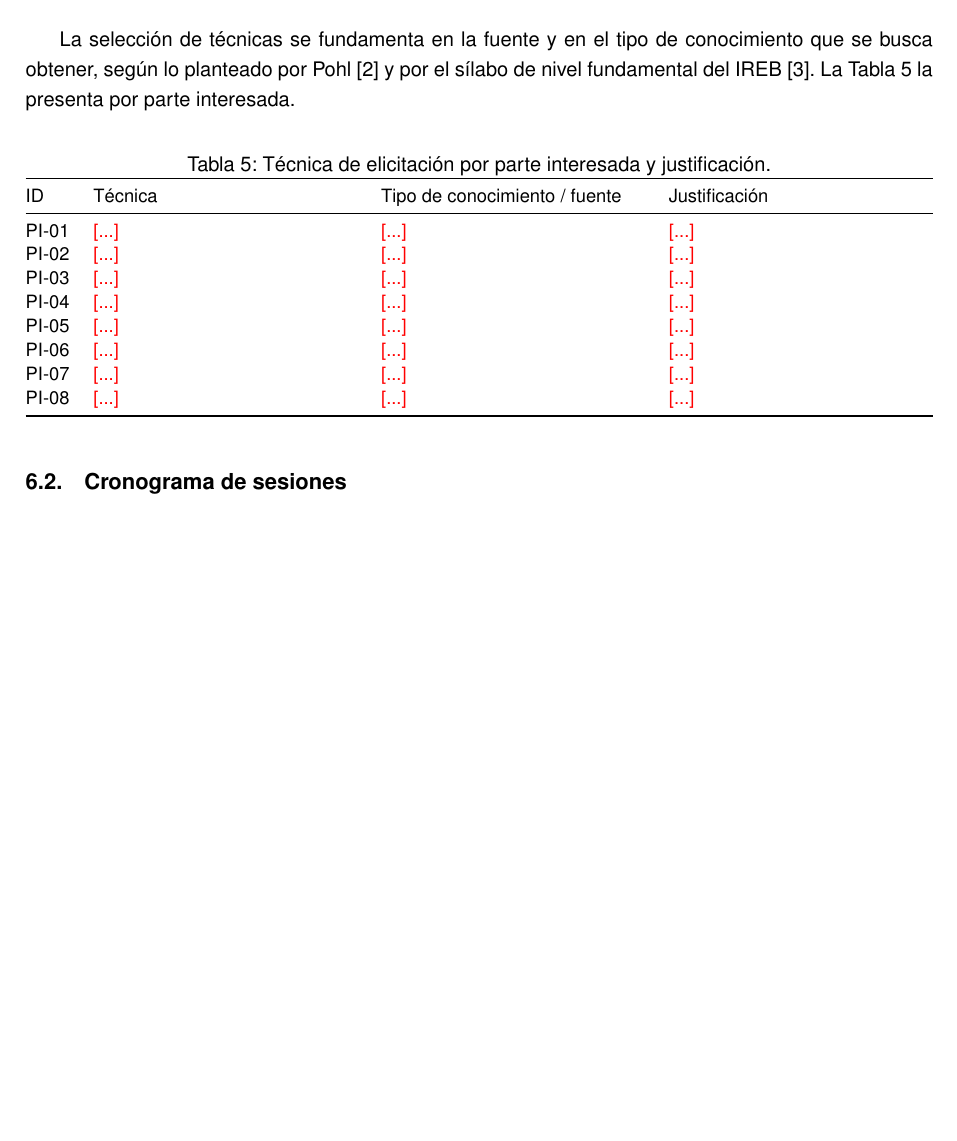
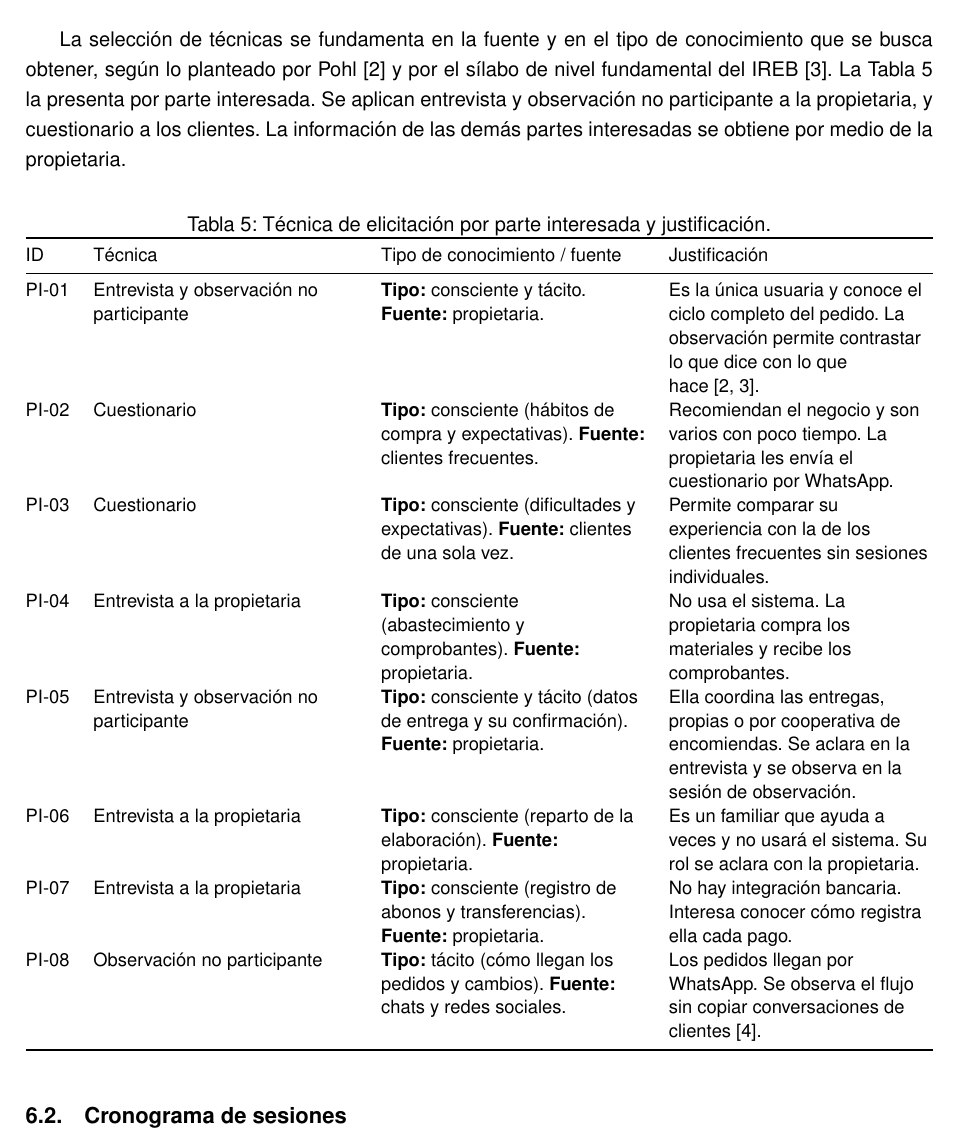
Before and after one commit to JulexyLlerena/ISR401-HLRS, a LaTeX document (PFC/E1/main.tex): part of page 10 of 21, cut so that both start at the same text, the shorter picture padded with empty space. Compiled offline with pdfLaTeX.

Commit message:
Agrega selección de técnicas

```diff
--- a/PFC/E1/main.tex
+++ b/PFC/E1/main.tex
@@ -385,7 +385,7 @@ N.º & Perspectiva (según sílabo) & Hallazgo en la organización & Evidencia \
 
 \subsection{Selección de técnicas}
 
-La selección de técnicas se fundamenta en la fuente y en el tipo de conocimiento que se busca obtener, según lo planteado por Pohl~\cite{pohl2025} y por el sílabo de nivel fundamental del IREB~\cite{ireb2026}. La Tabla~\ref{tab:tecnicas} la presenta por parte interesada.
+La selección de técnicas se fundamenta en la fuente y en el tipo de conocimiento que se busca obtener, según lo planteado por Pohl~\cite{pohl2025} y por el sílabo de nivel fundamental del IREB~\cite{ireb2026}. La Tabla~\ref{tab:tecnicas} la presenta por parte interesada. Se aplican entrevista y observación no participante a la propietaria, y cuestionario a los clientes. La información de las demás partes interesadas se obtiene por medio de la propietaria.
 
 \begin{table}[H]
 \centering
@@ -396,14 +396,14 @@ La selección de técnicas se fundamenta en la fuente y en el tipo de conocimien
 \toprule
 ID & Técnica & Tipo de conocimiento / fuente & Justificación \\
 \midrule
-PI-01 & \pendiente{...} & \pendiente{...} & \pendiente{...} \\
-PI-02 & \pendiente{...} & \pendiente{...} & \pendiente{...} \\
-PI-03 & \pendiente{...} & \pendiente{...} & \pendiente{...} \\
-PI-04 & \pendiente{...} & \pendiente{...} & \pendiente{...} \\
-PI-05 & \pendiente{...} & \pendiente{...} & \pendiente{...} \\
-PI-06 & \pendiente{...} & \pendiente{...} & \pendiente{...} \\
-PI-07 & \pendiente{...} & \pendiente{...} & \pendiente{...} \\
-PI-08 & \pendiente{...} & \pendiente{...} & \pendiente{...} \\
+PI-01 & Entrevista y observación no participante & \textbf{Tipo:} consciente y tácito. \textbf{Fuente:} propietaria. & Es la única usuaria y conoce el ciclo completo del pedido. La observación permite contrastar lo que dice con lo que hace~\cite{pohl2025,ireb2026}. \\
+PI-02 & Cuestionario & \textbf{Tipo:} consciente (hábitos de compra y expectativas). \textbf{Fuente:} clientes frecuentes. & Recomiendan el negocio y son varios con poco tiempo. La propietaria les envía el cuestionario por WhatsApp. \\
+PI-03 & Cuestionario & \textbf{Tipo:} consciente (dificultades y expectativas). \textbf{Fuente:} clientes de una sola vez. & Permite comparar su experiencia con la de los clientes frecuentes sin sesiones individuales. \\
+PI-04 & Entrevista a la propietaria & \textbf{Tipo:} consciente (abastecimiento y comprobantes). \textbf{Fuente:} propietaria. & No usa el sistema. La propietaria compra los materiales y recibe los comprobantes. \\
+PI-05 & Entrevista y observación no participante & \textbf{Tipo:} consciente y tácito (datos de entrega y su confirmación). \textbf{Fuente:} propietaria. & Ella coordina las entregas, propias o por cooperativa de encomiendas. Se aclara en la entrevista y se observa en la sesión de observación. \\
+PI-06 & Entrevista a la propietaria & \textbf{Tipo:} consciente (reparto de la elaboración). \textbf{Fuente:} propietaria. & Es un familiar que ayuda a veces y no usará el sistema. Su rol se aclara con la propietaria. \\
+PI-07 & Entrevista a la propietaria & \textbf{Tipo:} consciente (registro de abonos y transferencias). \textbf{Fuente:} propietaria. & No hay integración bancaria. Interesa conocer cómo registra ella cada pago. \\
+PI-08 & Observación no participante & \textbf{Tipo:} tácito (cómo llegan los pedidos y cambios). \textbf{Fuente:} chats y redes sociales. & Los pedidos llegan por WhatsApp. Se observa el flujo sin copiar conversaciones de clientes~\cite{lopdp2021}. \\
 \bottomrule
 \end{tabularx}
 \end{table}
```
